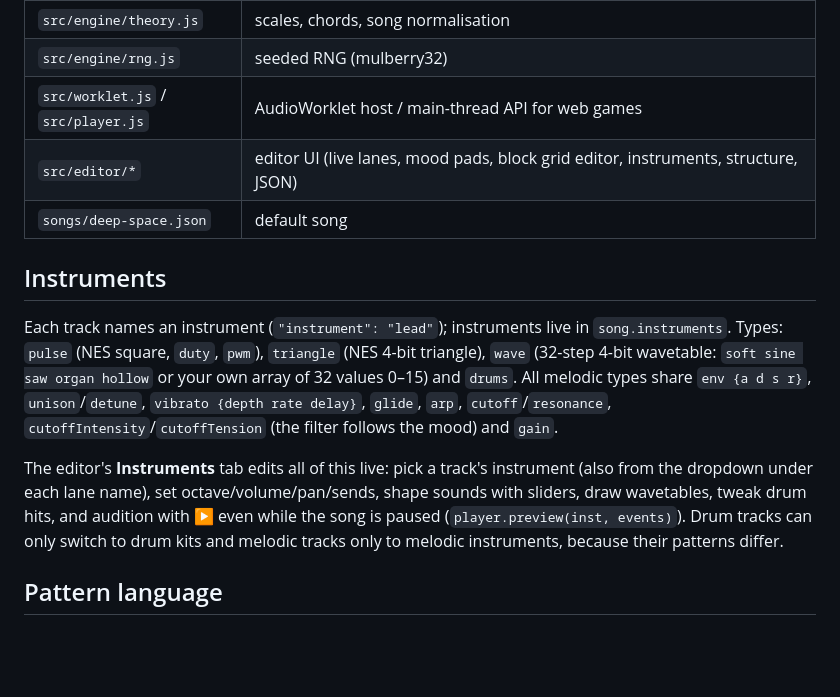
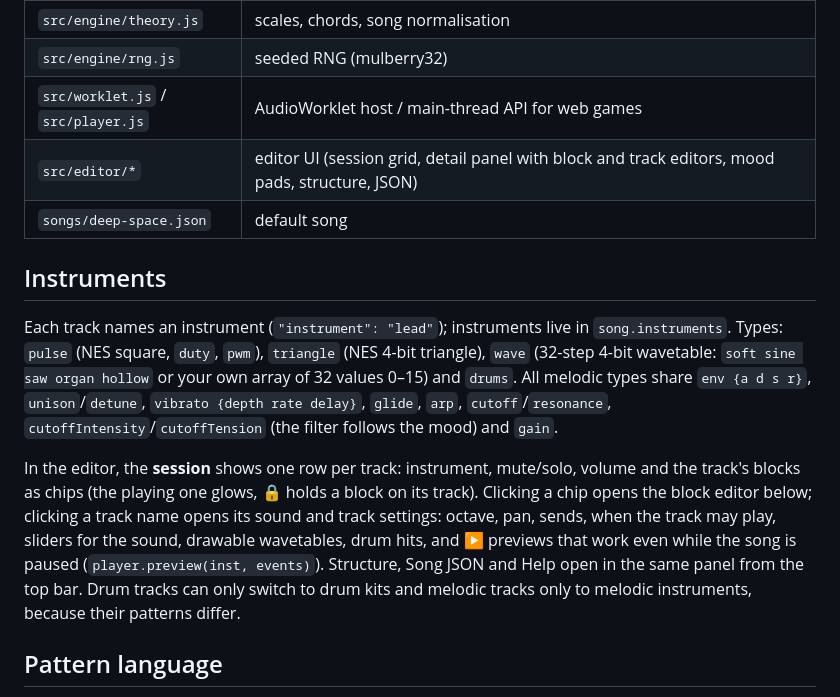
Before and after one commit to ahackel/stardrift-engine, a Markdown page: README.md, the part around the change. GitHub-like rendering; blank space fills up the shorter version.

Commit message:
Editor layout: session grid + detail panel
- One session row per track: instrument, mute/solo, volume and the
  track's blocks as chips (playing glow + progress, 🔒 hold, ＋ new)
- A single detail panel shows the selection: block editor, or the
  track's settings together with its sound editor
- Structure, Song JSON and Help open in the same panel from the top bar
- Removes duplicate controls (lane lock/instrument selects, block list,
  Instruments tab track table)

Co-Authored-By: Claude Opus 5.5 <noreply@anthropic.com>

```diff
--- a/README.md
+++ b/README.md
@@ -67,14 +67,14 @@ A mood change never cuts: the current section ends at a bar line within `within`
 | `src/engine/theory.js` | scales, chords, song normalisation |
 | `src/engine/rng.js` | seeded RNG (mulberry32) |
 | `src/worklet.js` / `src/player.js` | AudioWorklet host / main-thread API for web games |
-| `src/editor/*` | editor UI (live lanes, mood pads, block grid editor, instruments, structure, JSON) |
+| `src/editor/*` | editor UI (session grid, detail panel with block and track editors, mood pads, structure, JSON) |
 | `songs/deep-space.json` | default song |
 
 ## Instruments
 
 Each track names an instrument (`"instrument": "lead"`); instruments live in `song.instruments`. Types: `pulse` (NES square, `duty`, `pwm`), `triangle` (NES 4-bit triangle), `wave` (32-step 4-bit wavetable: `soft sine saw organ hollow` or your own array of 32 values 0–15) and `drums`. All melodic types share `env {a d s r}`, `unison`/`detune`, `vibrato {depth rate delay}`, `glide`, `arp`, `cutoff`/`resonance`, `cutoffIntensity`/`cutoffTension` (the filter follows the mood) and `gain`.
 
-The editor's **Instruments** tab edits all of this live: pick a track's instrument (also from the dropdown under each lane name), set octave/volume/pan/sends, shape sounds with sliders, draw wavetables, tweak drum hits, and audition with ▶ even while the song is paused (`player.preview(inst, events)`). Drum tracks can only switch to drum kits and melodic tracks only to melodic instruments, because their patterns differ.
+In the editor, the **session** shows one row per track: instrument, mute/solo, volume and the track's blocks as chips (the playing one glows, 🔒 holds a block on its track). Clicking a chip opens the block editor below; clicking a track name opens its sound and track settings: octave, pan, sends, when the track may play, sliders for the sound, drawable wavetables, drum hits, and ▶ previews that work even while the song is paused (`player.preview(inst, events)`). Structure, Song JSON and Help open in the same panel from the top bar. Drum tracks can only switch to drum kits and melodic tracks only to melodic instruments, because their patterns differ.
 
 ## Pattern language
 
```
